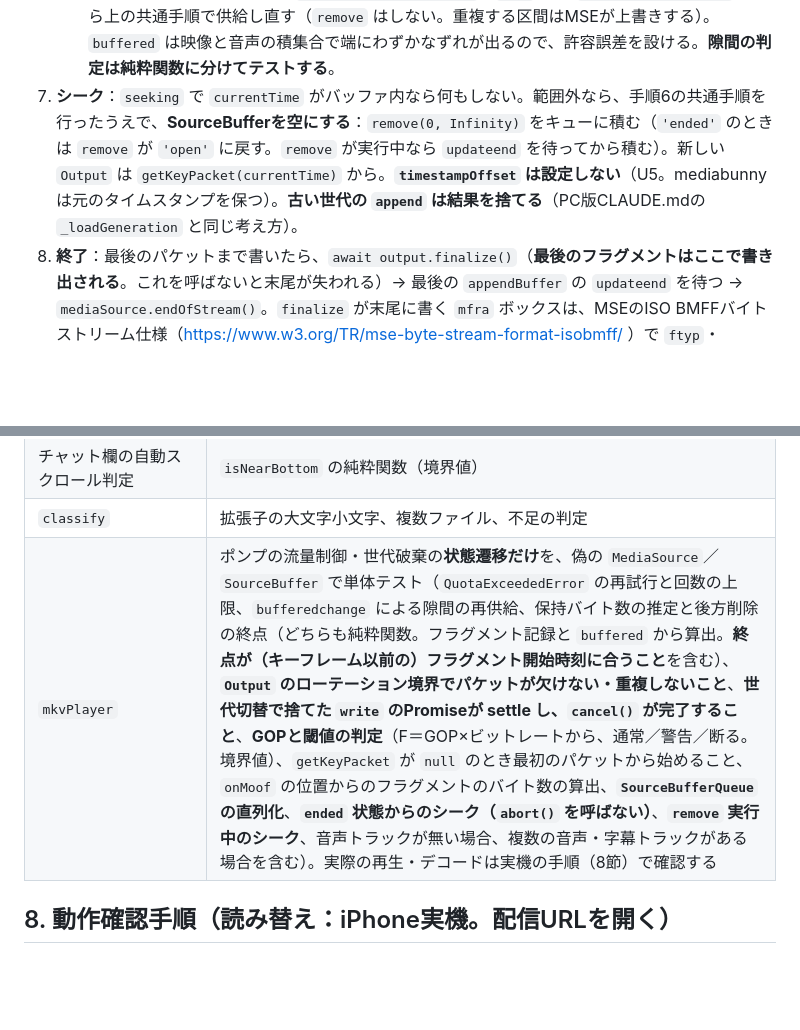
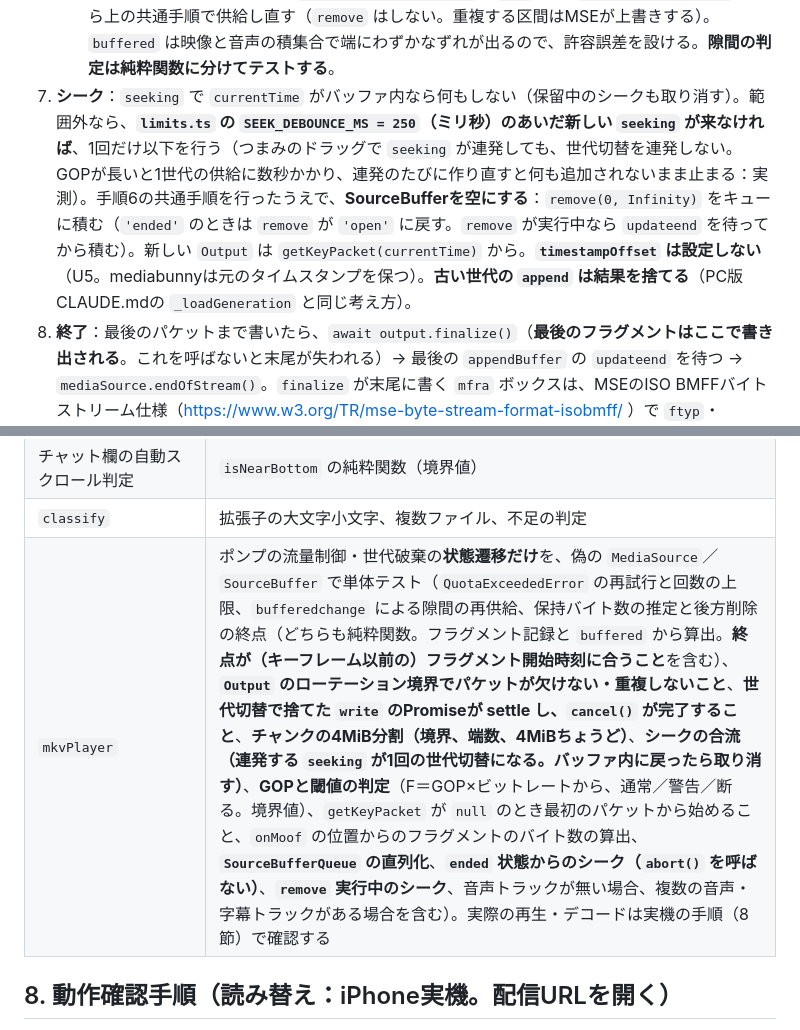
Before and after one commit to 5cd8/vlc-chat-pwa, a Markdown page: design-docs-for-ai/issue1-pwa-chat-replay-player-implementation-plan.md, 2 parts joined by grey strips. Rendered like a GitHub page; blank space fills up the shorter version.

```diff
--- a/design-docs-for-ai/issue1-pwa-chat-replay-player-implementation-plan.md
+++ b/design-docs-for-ai/issue1-pwa-chat-replay-player-implementation-plan.md
@@ -213,7 +230,7 @@ MP4/MOV/WebMは `video.playsInline = true; video.preservesPitch = true`（要件
 5. **後方の削除（追い出し）**：`timeupdate` で、**削除の終点を「手順4で記録したフラグメントの開始時刻（`onMoof` の `timestamp`。キーフレームの時刻以前になり得る）のうち、`currentTime − 15秒` 以下で最大のもの」**にする（MSEのcoded frame removalは、終点以降の最初のキーフレームまで削除範囲を延ばす。キーフレームでない位置を終点にすると、`currentTime` を含むGOPや以降の全データまで消えて再生が止まる）。そのようなフラグメントが無い、または終点が `buffered.start(0)` 以下なら、削除しない。`sourceBuffer.remove(buffered.start(0), 終点)` をキューに積む。この終点の計算も純粋関数に含め、単体テストする。
 6. **世代の切替（手順7のシークと、隙間の再供給で共通）**：(1) 世代番号を進め、旧ポンプを停止する（`AbortController`）。(2) `SourceBufferQueue` に残っている旧世代の**未実行の操作は捨てるが、捨てる `write` 操作のPromiseは必ず resolve する**（resolve しないと、その `write` を待つ旧 `Output` の `add()` が `writer.ready` を待ったまま `Output` の排他を握り続け、`output.cancel()` が永久に終わらず、旧 `Output` とMatroskaのクラスタが解放されない。mediabunny 1.61.3 の `output.ts`・`target.ts` で確認）。(3) `output.cancel()` は **await せず**に次の世代を始める（完了は後で拾い、失敗はログに出す）。(4) 実行中の `appendBuffer` があれば完了を待つ。(5) `mediaSource.readyState === 'open'` なら、実行中の操作が終わった後に `abort()` をキュー経由で呼び、SourceBufferのパーサーの状態をリセットする（moof だけ追加して mdat を捨てた状態のまま新しい初期化セグメントを追加すると append error になる）。`'ended'` のときは `abort()` を呼ばない（`InvalidStateError` になる）。(6) 新しい `Output` を `start()` して手順2から始める。
    - **隙間の再供給**（`bufferedchange` による）：**書き込み位置＝最後に `updateend` まで終えたフラグメントの終了時刻**（`onMoof` の記録から求める。「ポンプが次に読むパケットの時刻」ではない。Muxerは最大1フラグメント分を内部に溜めるので、常に `buffered` の末尾より先になり、毎回「隙間あり」と誤判定して世代切替を繰り返す）。`currentTime` を含む区間の末尾と、この書き込み位置の差が**0.5秒**を超えて隙間があるとき、または書こうとしているパケットが追い出された範囲にあるときだけ、`getKeyPacket(隙間の先頭)`（`null` なら `getFirstKeyPacket()`）から上の共通手順で供給し直す（`remove` はしない。重複する区間はMSEが上書きする）。`buffered` は映像と音声の積集合で端にわずかなずれが出るので、許容誤差を設ける。**隙間の判定は純粋関数に分けてテストする**。
-7. **シーク**：`seeking` で `currentTime` がバッファ内なら何もしない。範囲外なら、手順6の共通手順を行ったうえで、**SourceBufferを空にする**：`remove(0, Infinity)` をキューに積む（`'ended'` のときは `remove` が `'open'` に戻す。`remove` が実行中なら `updateend` を待ってから積む）。新しい `Output` は `getKeyPacket(currentTime)` から。**`timestampOffset` は設定しない**（U5。mediabunnyは元のタイムスタンプを保つ）。**古い世代の `append` は結果を捨てる**（PC版CLAUDE.mdの `_loadGeneration` と同じ考え方）。
+7. **シーク**：`seeking` で `currentTime` がバッファ内なら何もしない（保留中のシークも取り消す）。範囲外なら、**`limits.ts` の `SEEK_DEBOUNCE_MS = 250`（ミリ秒）のあいだ新しい `seeking` が来なければ**、1回だけ以下を行う（つまみのドラッグで `seeking` が連発しても、世代切替を連発しない。GOPが長いと1世代の供給に数秒かかり、連発のたびに作り直すと何も追加されないまま止まる：実測）。手順6の共通手順を行ったうえで、**SourceBufferを空にする**：`remove(0, Infinity)` をキューに積む（`'ended'` のときは `remove` が `'open'` に戻す。`remove` が実行中なら `updateend` を待ってから積む）。新しい `Output` は `getKeyPacket(currentTime)` から。**`timestampOffset` は設定しない**（U5。mediabunnyは元のタイムスタンプを保つ）。**古い世代の `append` は結果を捨てる**（PC版CLAUDE.mdの `_loadGeneration` と同じ考え方）。
 8. **終了**：最後のパケットまで書いたら、`await output.finalize()`（**最後のフラグメントはここで書き出される**。これを呼ばないと末尾が失われる）→ 最後の `appendBuffer` の `updateend` を待つ → `mediaSource.endOfStream()`。`finalize` が末尾に書く `mfra` ボックスは、MSEのISO BMFFバイトストリーム仕様（https://www.w3.org/TR/mse-byte-stream-format-isobmff/ ）で `ftyp`・`moov`・`styp`・`moof`・`mdat` 以外の有効なトップレベルボックスは「受け入れて無視する」ことになっているので、そのまま追加してよい。
 9. **破棄**：`AbortController` を中止し、`output.cancel()`、`Input.dispose()`、`MediaSource`・URLを解放（4.3節）。
 
@@ -284,7 +301,7 @@ vlc-chat-pwa/
 | `emojiImageCache` | 追い出し時に `revokeObjectURL` が呼ばれること、件数と合計バイトの両方の上限、同じURLの同時の読み込みが1回の取得に合流すること |
 | チャット欄の自動スクロール判定 | `isNearBottom` の純粋関数（境界値） |
 | `classify` | 拡張子の大文字小文字、複数ファイル、不足の判定 |
-| `mkvPlayer` | ポンプの流量制御・世代破棄の**状態遷移だけ**を、偽の `MediaSource`／`SourceBuffer` で単体テスト（`QuotaExceededError` の再試行と回数の上限、`bufferedchange` による隙間の再供給、保持バイト数の推定と後方削除の終点（どちらも純粋関数。フラグメント記録と `buffered` から算出。**終点が（キーフレーム以前の）フラグメント開始時刻に合うこと**を含む）、**`Output` のローテーション境界でパケットが欠けない・重複しないこと**、**世代切替で捨てた `write` のPromiseが settle し、`cancel()` が完了すること**、**GOPと閾値の判定**（F＝GOP×ビットレートから、通常／警告／断る。境界値）、`getKeyPacket` が `null` のとき最初のパケットから始めること、`onMoof` の位置からのフラグメントのバイト数の算出、**`SourceBufferQueue` の直列化**、**`ended` 状態からのシーク（`abort()` を呼ばない）**、**`remove` 実行中のシーク**、音声トラックが無い場合、複数の音声・字幕トラックがある場合を含む）。実際の再生・デコードは実機の手順（8節）で確認する |
+| `mkvPlayer` | ポンプの流量制御・世代破棄の**状態遷移だけ**を、偽の `MediaSource`／`SourceBuffer` で単体テスト（`QuotaExceededError` の再試行と回数の上限、`bufferedchange` による隙間の再供給、保持バイト数の推定と後方削除の終点（どちらも純粋関数。フラグメント記録と `buffered` から算出。**終点が（キーフレーム以前の）フラグメント開始時刻に合うこと**を含む）、**`Output` のローテーション境界でパケットが欠けない・重複しないこと**、**世代切替で捨てた `write` のPromiseが settle し、`cancel()` が完了すること**、**チャンクの4MiB分割（境界、端数、4MiBちょうど）**、**シークの合流（連発する `seeking` が1回の世代切替になる。バッファ内に戻ったら取り消す）**、**GOPと閾値の判定**（F＝GOP×ビットレートから、通常／警告／断る。境界値）、`getKeyPacket` が `null` のとき最初のパケットから始めること、`onMoof` の位置からのフラグメントのバイト数の算出、**`SourceBufferQueue` の直列化**、**`ended` 状態からのシーク（`abort()` を呼ばない）**、**`remove` 実行中のシーク**、音声トラックが無い場合、複数の音声・字幕トラックがある場合を含む）。実際の再生・デコードは実機の手順（8節）で確認する |
 
 ## 8. 動作確認手順（読み替え：iPhone実機。配信URLを開く）
 
```
Also changed, not shown: other parts of design-docs-for-ai/issue1-pwa-chat-replay-player-implementation-plan.md (+20 -3 lines).
